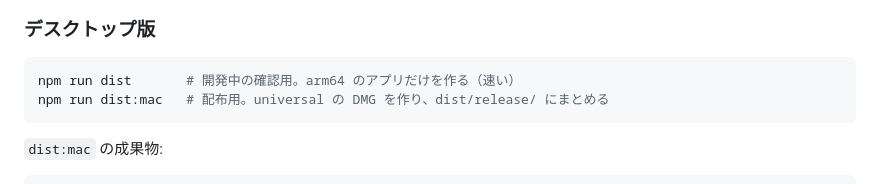
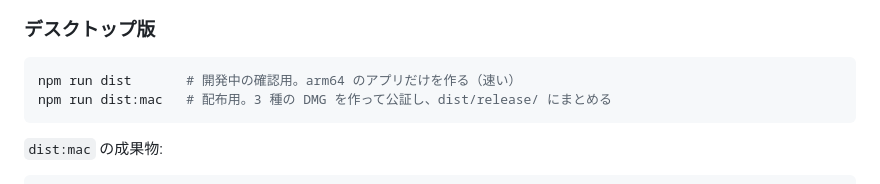
Before and after one commit to sudahiroshi/mdview, a Markdown page: DEVELOPMENT.md, the part around the change. Drawn GitHub-style.

Commit message:
dist:mac の説明を実態に合わせた
universal だけでなく 3 種を作り、公証まで通すようになっている。

Co-Authored-By: Claude Opus 5 <noreply@anthropic.com>

````diff
--- a/DEVELOPMENT.md
+++ b/DEVELOPMENT.md
@@ -250,7 +250,7 @@ npx electron tools/make-icon.mjs
 
 ```sh
 npm run dist       # 開発中の確認用。arm64 のアプリだけを作る（速い）
-npm run dist:mac   # 配布用。universal の DMG を作り、dist/release/ にまとめる
+npm run dist:mac   # 配布用。3 種の DMG を作って公証し、dist/release/ にまとめる
 ```
 
 `dist:mac` の成果物:
````
